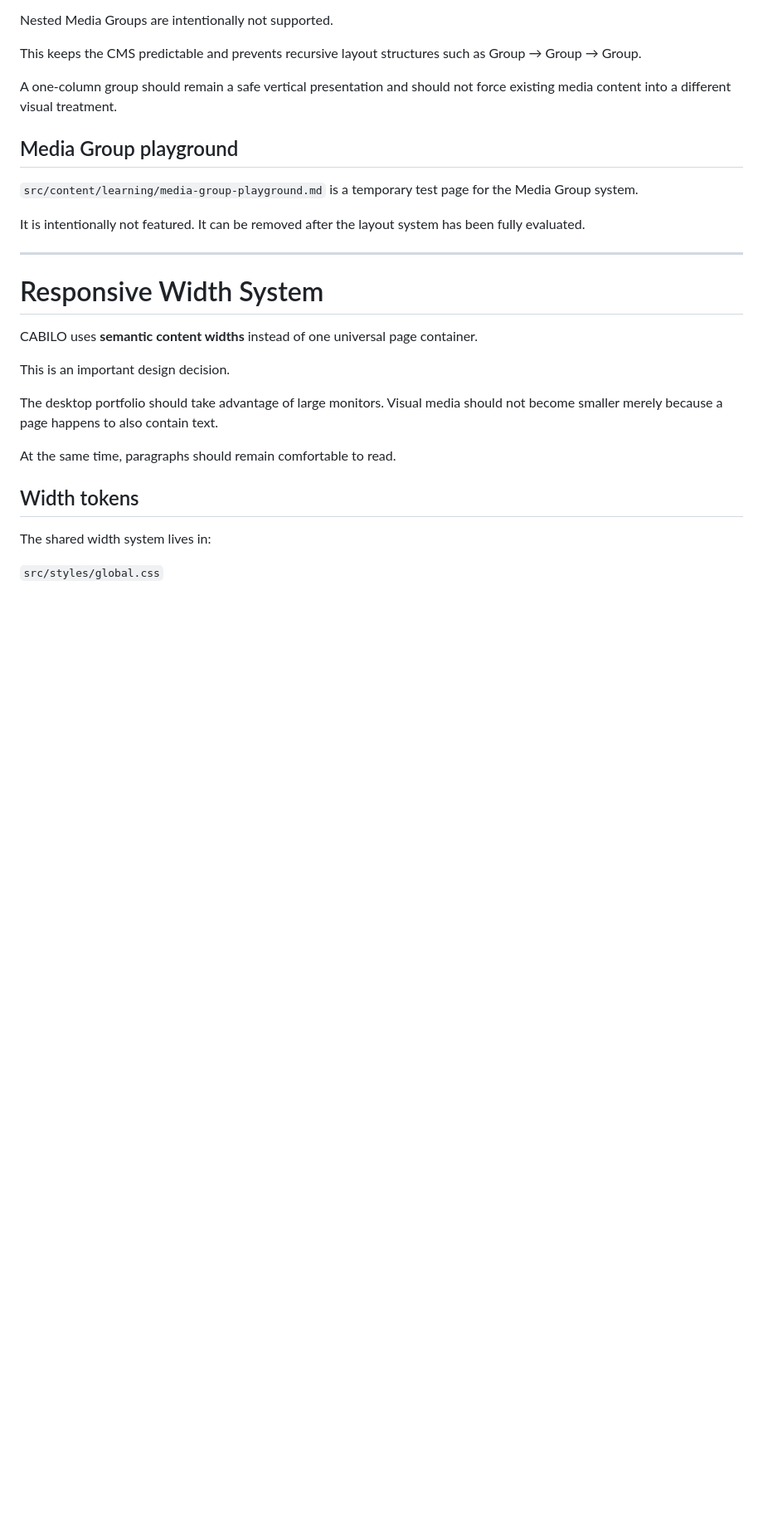
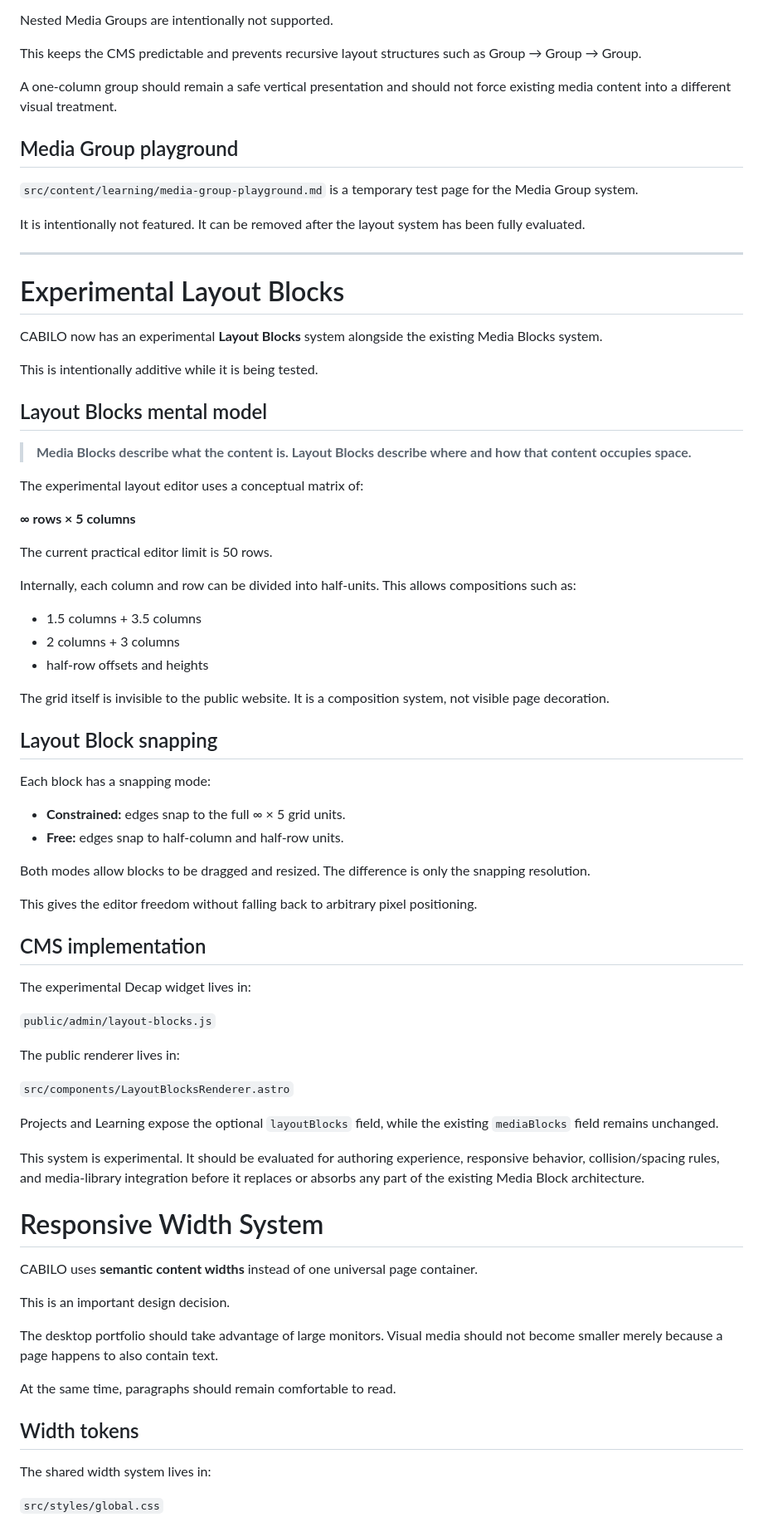
Before and after one commit to Cabilo/cabilo-portfolio, a Markdown page: README.md, the part around the change. Shown at 83% size. Drawn GitHub-style; blank space fills up the shorter version.

Commit message:
Document experimental Layout Blocks architecture

```diff
--- a/README.md
+++ b/README.md
@@ -122,6 +122,55 @@ A one-column group should remain a safe vertical presentation and should not for
 It is intentionally not featured. It can be removed after the layout system has been fully evaluated.
 
 ---
+
+# Experimental Layout Blocks
+
+CABILO now has an experimental **Layout Blocks** system alongside the existing Media Blocks system.
+
+This is intentionally additive while it is being tested.
+
+## Layout Blocks mental model
+
+> **Media Blocks describe what the content is. Layout Blocks describe where and how that content occupies space.**
+
+The experimental layout editor uses a conceptual matrix of:
+
+**∞ rows × 5 columns**
+
+The current practical editor limit is 50 rows.
+
+Internally, each column and row can be divided into half-units. This allows compositions such as:
+
+- 1.5 columns + 3.5 columns
+- 2 columns + 3 columns
+- half-row offsets and heights
+
+The grid itself is invisible to the public website. It is a composition system, not visible page decoration.
+
+## Layout Block snapping
+
+Each block has a snapping mode:
+
+- **Constrained:** edges snap to the full ∞ × 5 grid units.
+- **Free:** edges snap to half-column and half-row units.
+
+Both modes allow blocks to be dragged and resized. The difference is only the snapping resolution.
+
+This gives the editor freedom without falling back to arbitrary pixel positioning.
+
+## CMS implementation
+
+The experimental Decap widget lives in:
+
+`public/admin/layout-blocks.js`
+
+The public renderer lives in:
+
+`src/components/LayoutBlocksRenderer.astro`
+
+Projects and Learning expose the optional `layoutBlocks` field, while the existing `mediaBlocks` field remains unchanged.
+
+This system is experimental. It should be evaluated for authoring experience, responsive behavior, collision/spacing rules, and media-library integration before it replaces or absorbs any part of the existing Media Block architecture.
 
 # Responsive Width System
 
```
